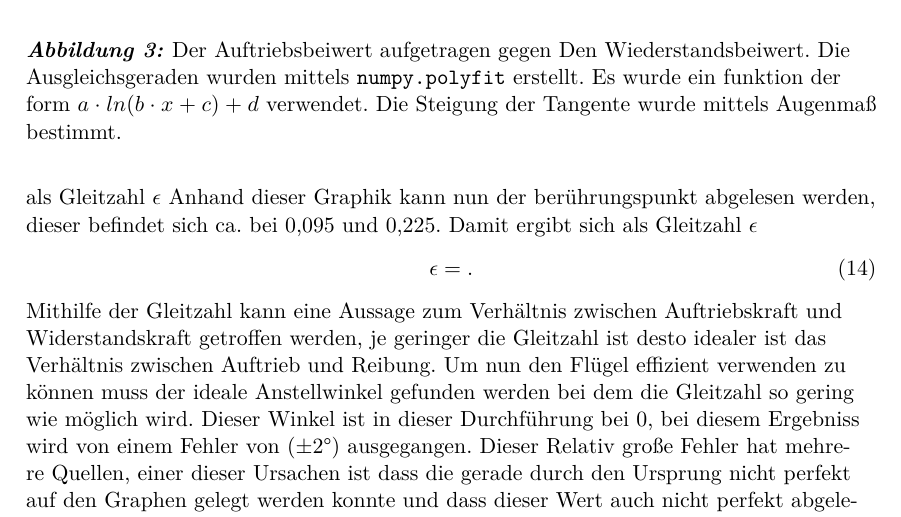
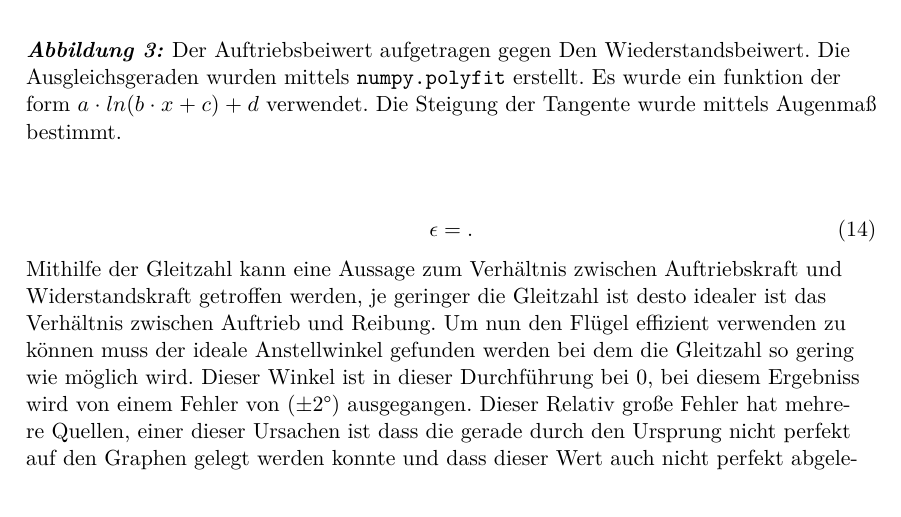
Before and after one commit to UrzasMine/M7, a LaTeX document (Titelblatt.tex, which reads AuswertungundDiskussion.tex): part of page 10 of 14, cut so that both start at the same text. Compiled offline with XeLaTeX.

Commit message:
Laborbuch

```diff
--- a/AuswertungundDiskussion.tex
+++ b/AuswertungundDiskussion.tex
@@ -108,7 +108,7 @@ Werden nun die Auftriebs- und Widerstandskräfte in einem Polardiagramm aufgetra
     \label{optiwinkel}
 \end{figure}
 Anhand dieser Graphik kann nun der berührungspunkt abgelesen werden, dieser befindet sich bei ca 0 Grad. Damit ergibt sich als Gleitzahl $\epsilon$
-Anhand dieser Graphik kann nun der berührungspunkt abgelesen werden, dieser befindet sich ca. bei 0,095 und 0,225. Damit ergibt sich als Gleitzahl $\epsilon$
+
 \begin{equation}
     \centering
     \epsilon = .
```
Also changed, not shown: Bilder/M7-1.jpeg (added), Bilder/M7-2.jpeg (added), Bilder/M7-3.jpeg (added).
